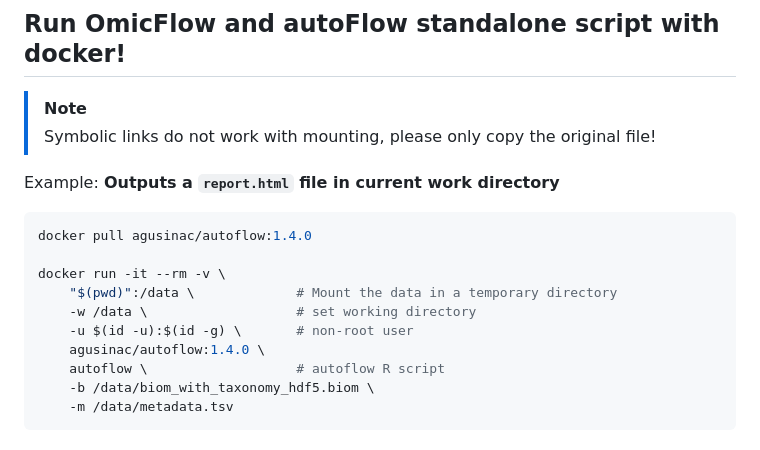
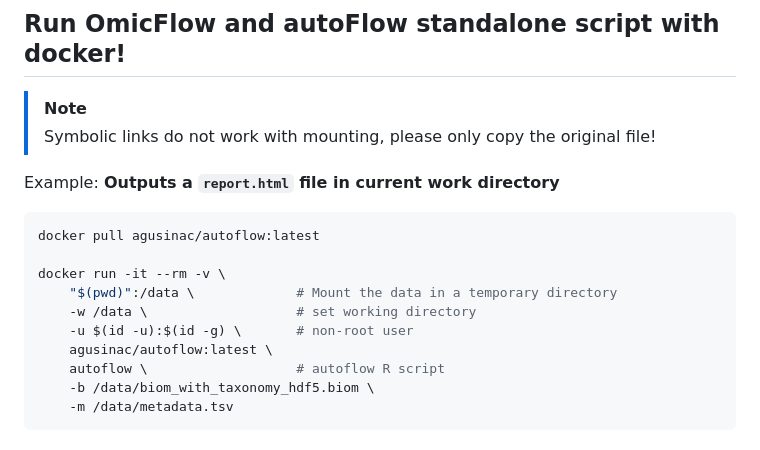
Before and after one commit to agusinac/OmicFlow, a Markdown page: README.md, the part around the change. Drawn GitHub-style.

Commit message:
replaced docker tag to latest

````diff
--- a/README.md
+++ b/README.md
@@ -230,13 +230,13 @@ res$volcano_plot
 
 Example: **Outputs a `report.html` file in current work directory**
 ```bash
-docker pull agusinac/autoflow:1.4.0
+docker pull agusinac/autoflow:latest
 
 docker run -it --rm -v \
     "$(pwd)":/data \             # Mount the data in a temporary directory
     -w /data \                   # set working directory
     -u $(id -u):$(id -g) \       # non-root user
-    agusinac/autoflow:1.4.0 \
+    agusinac/autoflow:latest \
     autoflow \                   # autoflow R script
     -b /data/biom_with_taxonomy_hdf5.biom \
     -m /data/metadata.tsv
````
